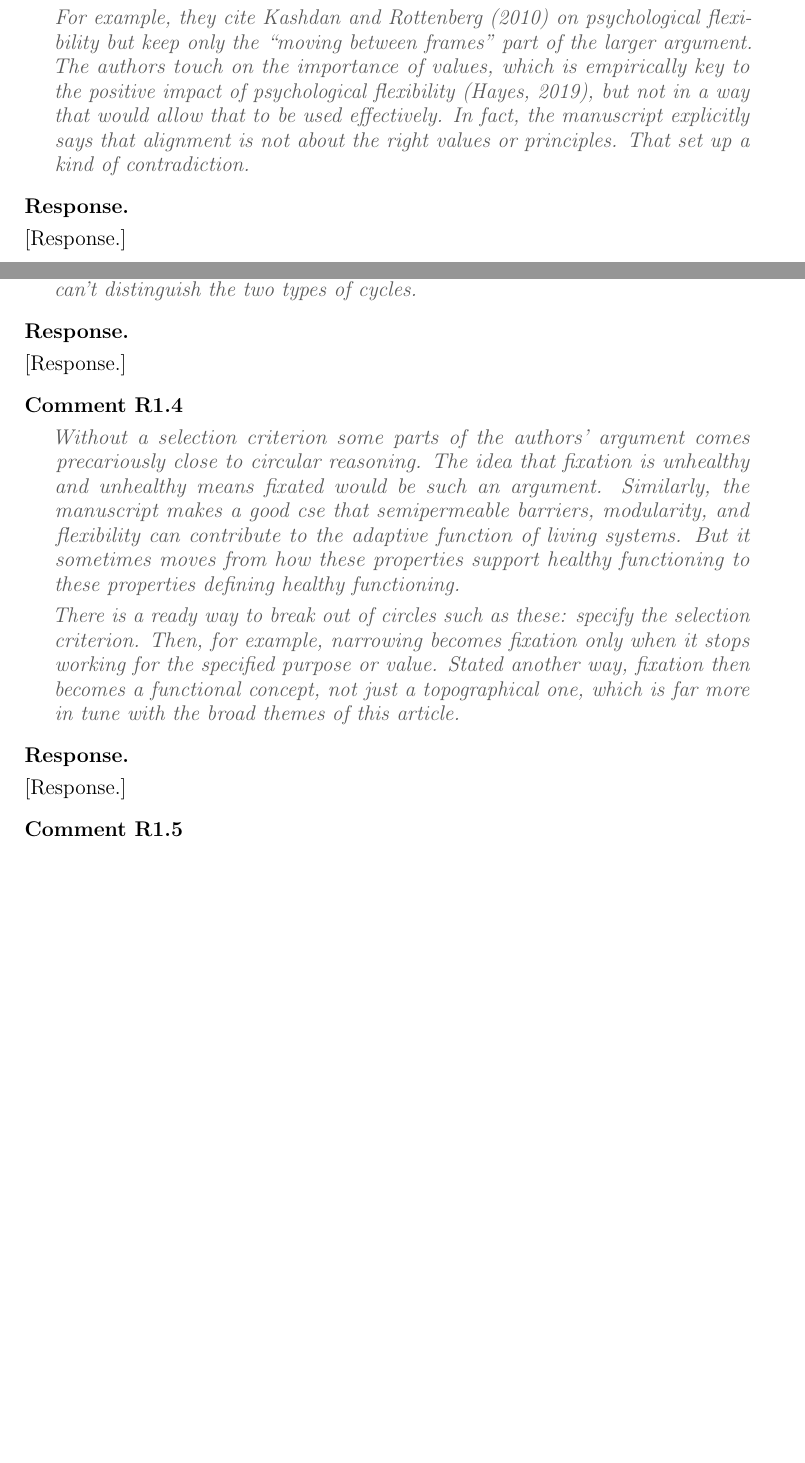
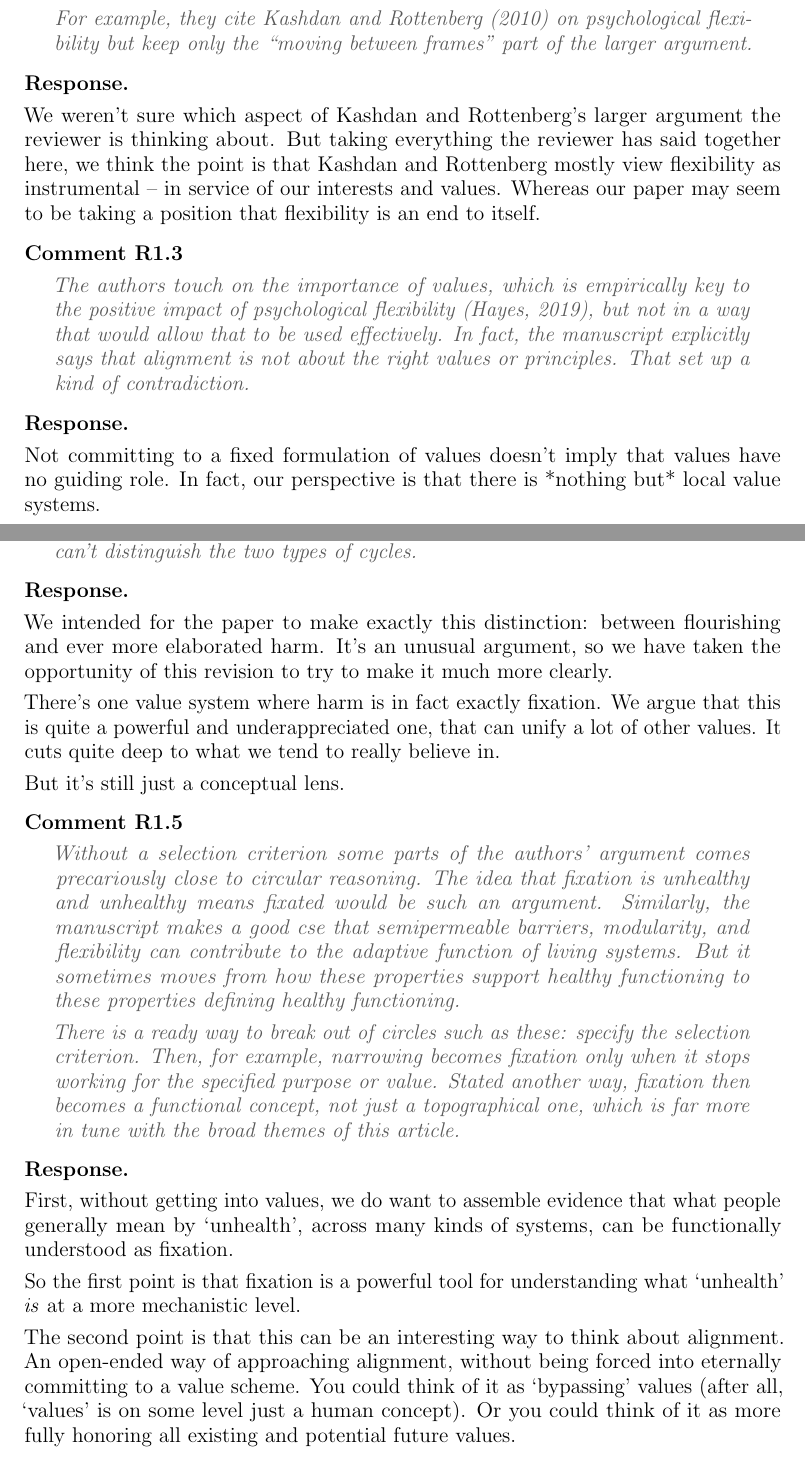
Before and after one commit to zeblk/Alignment-Paper, a LaTeX document (PNAS second submission/Response to reviewers/PNAS second submission response to reviewers.tex): two parts of pages 1 and 2 of 7, joined at a grey line, cut so that both start at the same text, the shorter picture padded with empty space. Compiled offline with pdfLaTeX.

Commit message:
Save reviewer response draft and psychological flexibility reference

```diff
--- a/PNAS second submission/Response to reviewers/PNAS second submission response to reviewers.tex
+++ b/PNAS second submission/Response to reviewers/PNAS second submission response to reviewers.tex
@@ -94,16 +82,26 @@ There is a lot to like about this ``perspectives'' paper. It argues persuasively
 \begin{reviewer}
 There are some weaknesses in scope and substance, however, which I would like to share more as possible ways the authors might want to strengthen their piece. My biggest concern is that the evolutionary thinking coming through the paper stops half-way.
 
-For example, they cite Kashdan and Rottenberg (2010) on psychological flexibility but keep only the ``moving between frames'' part of the larger argument. The authors touch on the importance of values, which is empirically key to the positive impact of psychological flexibility (Hayes, 2019), but not in a way that would allow that to be used effectively. In fact, the manuscript explicitly says that alignment is not about the right values or principles. That set up a kind of contradiction.
+For example, they cite Kashdan and Rottenberg (2010) on psychological flexibility but keep only the ``moving between frames'' part of the larger argument.
 \end{reviewer}
 
-[Response.]
+We weren't sure which aspect of Kashdan and Rottenberg's larger argument the reviewer is thinking about. But taking everything the reviewer has said together here, we think the point is that Kashdan and Rottenberg mostly view flexibility as instrumental -- in service of our interests and values. Whereas our paper may seem to be taking a position that flexibility is an end to itself.
+
+\begin{reviewer}
+The authors touch on the importance of values, which is empirically key to the positive impact of psychological flexibility (Hayes, 2019), but not in a way that would allow that to be used effectively. In fact, the manuscript explicitly says that alignment is not about the right values or principles. That set up a kind of contradiction.
+\end{reviewer}
+
+Not committing to a fixed formulation of values doesn't imply that values have no guiding role. In fact, our perspective is that there is *nothing but* local value systems.
 
 \begin{reviewer}
 You can see the more general impact of the ``half step'' issue in how the paper addresses health, which is defined almost entirely by what it avoids: fixation and collapse. As an evolutionary matter that is like having variation and replication/retention without a selection criterion. If you skip the hard work of addressing selection (hard work because ``survival'' alone simply will not work once we are applying evolutionary principles to human affairs, as this paper explicitly is attempting to do), ``generativity'' can't distinguish a flourishing system from one that generates harm in ever more elaborated and creative ways. A vicious cycle is evolution gone awry; a virtuous cycle is something else entirely. Generative complexity could feed either. That is a more technical way of saying exactly what is worrying people about AI. The paper as written can't distinguish the two types of cycles.
 \end{reviewer}
 
-[Response.]
+We intended for the paper to make exactly this distinction: between flourishing and ever more elaborated harm. It's an unusual argument, so we have taken the opportunity of this revision to try to make it much more clearly.
+
+There's one value system where harm is in fact exactly fixation. We argue that this is quite a powerful and underappreciated one, that can unify a lot of other values. It cuts quite deep to what we tend to really believe in.
+
+But it's still just a conceptual lens.
 
 \begin{reviewer}
 Without a selection criterion some parts of the authors' argument comes precariously close to circular reasoning. The idea that fixation is unhealthy and unhealthy means fixated would be such an argument. Similarly, the manuscript makes a good cse that semipermeable barriers, modularity, and flexibility can contribute to the adaptive function of living systems. But it sometimes moves from how these properties support healthy functioning to these properties defining healthy functioning.
@@ -111,7 +109,11 @@ Without a selection criterion some parts of the authors' argument comes precario
 There is a ready way to break out of circles such as these: specify the selection criterion. Then, for example, narrowing becomes fixation only when it stops working for the specified purpose or value. Stated another way, fixation then becomes a functional concept, not just a topographical one, which is far more in tune with the broad themes of this article.
 \end{reviewer}
 
-[Response.]
+First, without getting into values, we do want to assemble evidence that what people generally mean by `unhealth', across many kinds of systems, can be functionally understood as fixation.
+
+So the first point is that fixation is a powerful tool for understanding what `unhealth' \textit{is} at a more mechanistic level.
+
+The second point is that this can be an interesting way to think about alignment. An open-ended way of approaching alignment, without being forced into eternally committing to a value scheme. You could think of it as `bypassing' values (after all, `values' is on some level just a human concept). Or you could think of it as more fully honoring all existing and potential future values.
 
 \begin{reviewer}
 The author's arguments could use an organizing framework and one is readily at hand. The authors acknowledge that what is healthy for a cell may not be healthy for a multicellular organism and what benefits and organism might harm an ecosystem. They ask whether AI could destroy humanity while creating something extraordinarily generative. They refer to health at different levels of complexity without specifying how conflicts among these levels should be evaluated.
```
Also changed, not shown: PNAS second submission/Response to reviewers/PNAS second submission response to reviewers.pdf, related papers/nihms-237921.pdf (added), PNAS second submission/Response to reviewers/PNAS second submission response to reviewers.tex (18 more changed lines).
